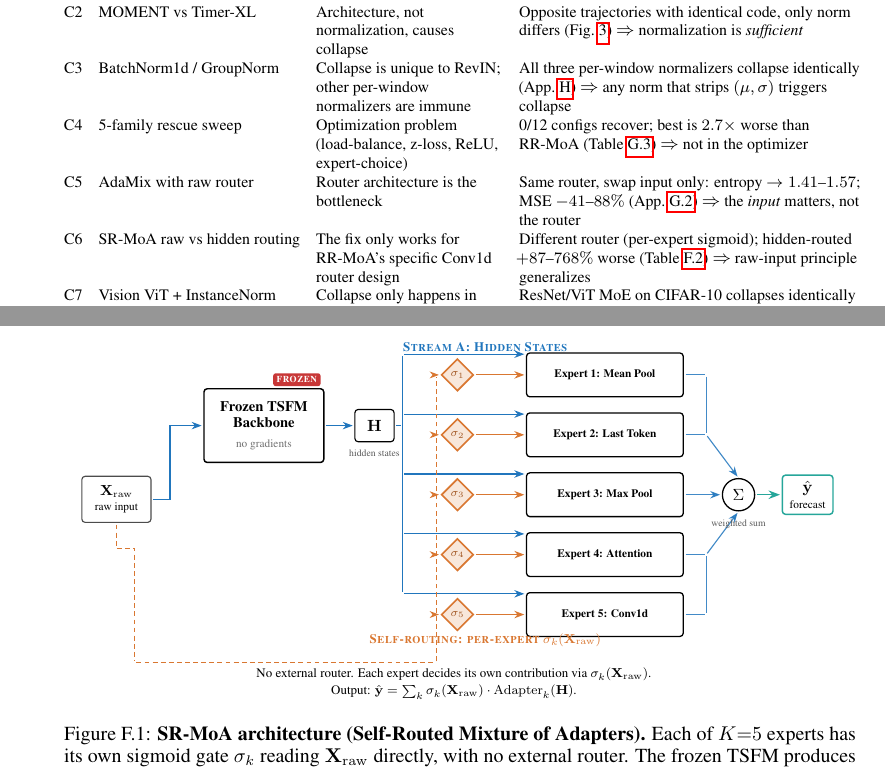
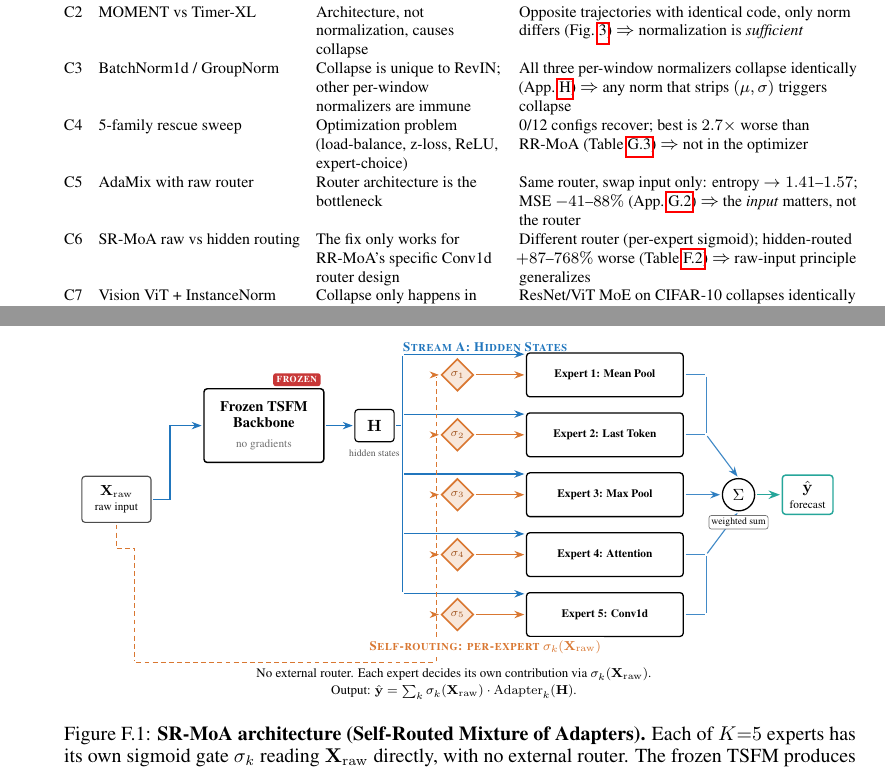
Before and after one commit to henryph24/neuralips26, a LaTeX paper (main.tex): two parts of pages 9 and 25 of 51, joined at a grey line, cut so that both start at the same text. Compiled offline with pdfLaTeX.

Commit message:
fix(srmoa_fig): polish Figure F.1 labels and tighten causal_controls column
- SR-MoA architecture (fig:srmoa_arch): replace gray weighted-sum text with solid-black labelled node (white fill + thin border) drawn after background arrows so it sits on top of the diagonal expert->Sigma converge arrows
- Self-routing stream label: shift from y=-3.05 to y=-3.20 to clear Expert 5 box bottom (y=-2.975) and add fill=white inner sep=2pt to mask the dashed X_raw bus crossing the text
- tab:causal_controls: tighten last column 6.0cm -> 5.95cm
Entire-Checkpoint: dc535090150f

```diff
--- a/main.tex
+++ b/main.tex
@@ -508,7 +508,7 @@ When routing signal lives entirely in the stripped statistics ($(M,\Sigma)\perp\
 \label{tab:causal_controls}
 \footnotesize
 \setlength{\tabcolsep}{4pt}
-\begin{tabular}{@{}cl >{\raggedright\arraybackslash}p{3.3cm} >{\raggedright\arraybackslash}p{6.0cm}@{}}
+\begin{tabular}{@{}cl >{\raggedright\arraybackslash}p{3.3cm} >{\raggedright\arraybackslash}p{5.95cm}@{}}
 \toprule
 \# & \textbf{Control} & \textbf{Hypothesis (rejected)} & \textbf{Observed result} $\Rightarrow$ \textbf{verdict} \\
 \midrule
@@ -1462,8 +1462,6 @@ Weather & $\mathbf{0.289 \pm 0.008}$ & $0.542 \pm 0.026$ & $\mathbf{+87.5\%}$ \\
 % below Sigma converge into a short vertical mini-bus that taps Sigma's
 % north/south; expert 3 (in-line with Sigma) feeds Sigma.west directly.
 \node[sumnode] (sum) at (13.50, 0.1) {$\Sigma$};
-\node[font=\tiny, text=black!65, anchor=north]
-    at ([yshift=-0.05cm]sum.south) {weighted sum};
 \node[outputbox] (output) at (15.00, 0.1) {%
     $\hat{\mathbf{y}}$\\[-1pt]{\scriptsize\mdseries forecast}};
 
```
Also changed, not shown: main.tex (7 more changed lines).
